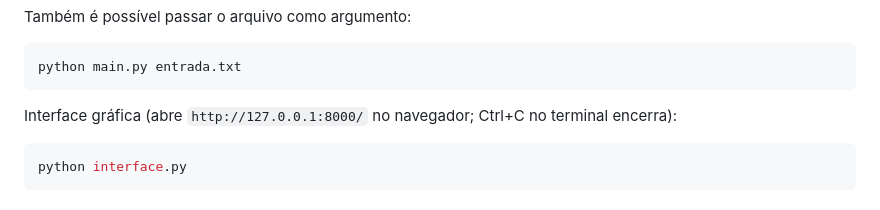
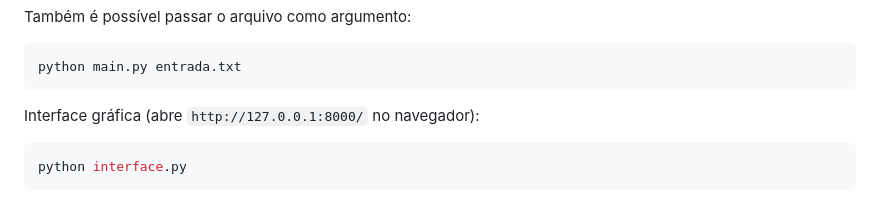
Before and after one commit to nicolas-wallace/escalonamento-de-processos, a Markdown page: README.md, the part around the change. Rendered like a GitHub page.

Commit message:
Update graphical interface instructions in README
Removed instruction to use Ctrl+C to close the terminal.

````diff
--- a/README.md
+++ b/README.md
@@ -32,7 +32,7 @@ Também é possível passar o arquivo como argumento:
 python main.py entrada.txt
 ```
 
-Interface gráfica (abre `http://127.0.0.1:8000/` no navegador; Ctrl+C no terminal encerra):
+Interface gráfica (abre `http://127.0.0.1:8000/` no navegador):
 ```bash
 python interface.py
 ```
````
